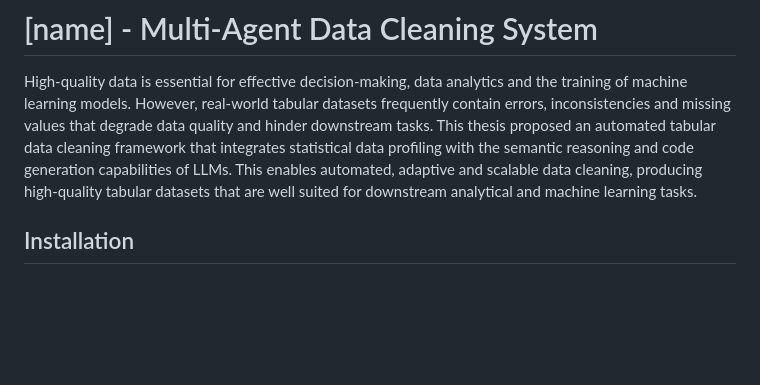
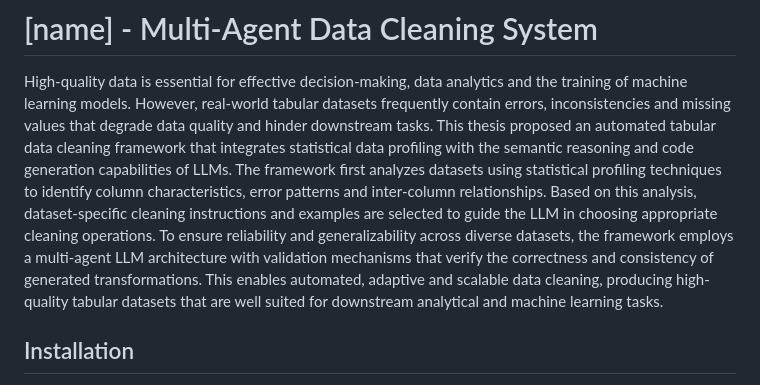
Before and after one commit to williammgb/madclean-v2, a Markdown page: README.md, the part around the change. Drawn GitHub-style; blank space fills up the shorter version.

```diff
--- a/README.md
+++ b/README.md
@@ -3,7 +3,13 @@ High-quality data is essential for effective decision-making, data analytics and
 training of machine learning models. However, real-world tabular datasets frequently
 contain errors, inconsistencies and missing values that degrade data quality and hinder
 downstream tasks. This thesis proposed an automated tabular data cleaning framework
-that integrates statistical data profiling with the semantic reasoning and code generation capabilities of LLMs. This enables automated, adaptive and scalable data cleaning,
+that integrates statistical data profiling with the semantic reasoning and code generation capabilities of LLMs.
+The framework first analyzes datasets using statistical
+profiling techniques to identify column characteristics, error patterns and inter-column
+relationships. Based on this analysis, dataset-specific cleaning instructions and examples are selected to guide the LLM in choosing appropriate cleaning operations. To ensure reliability and generalizability across diverse datasets, the
+framework employs a multi-agent LLM architecture with validation mechanisms that
+verify the correctness and consistency of generated transformations.
+This enables automated, adaptive and scalable data cleaning,
 producing high-quality tabular datasets that are well suited for downstream analytical
 and machine learning tasks.
 
```
